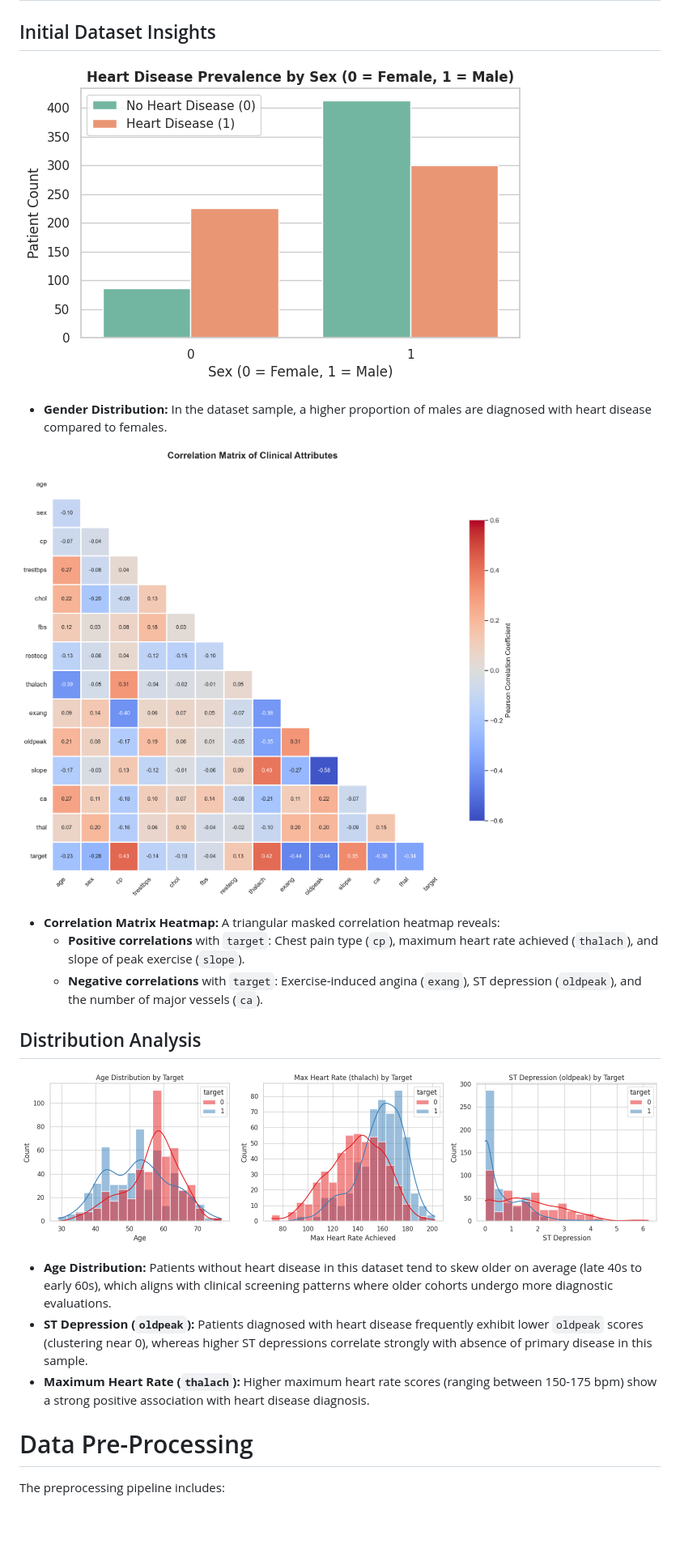
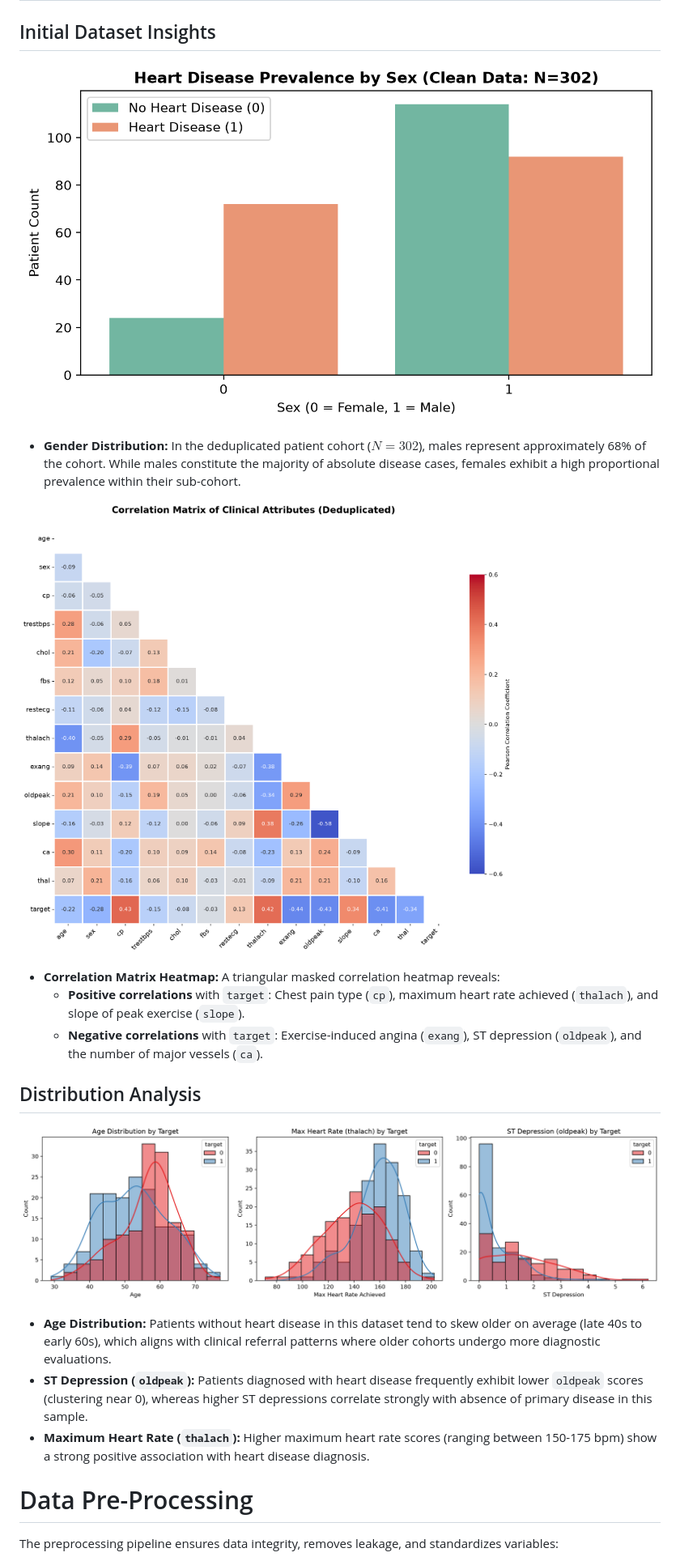
Before and after one commit to Chakrios8/Heart_Disease_Prediction, a Markdown page: README.md, the part around one of its changes. Shown at 81% size. GitHub-like rendering; pictures changed too: images/correlation_matrix.png, images/feature_distributions.png, images/sex_distribution.png; blank space fills up the shorter version.

```diff
--- a/README.md
+++ b/README.md
@@ -42,7 +42,7 @@ Contained in this dataset are **1,025 individual patient instances** and the fol
 
 ![Prevalence by Sex](images/sex_distribution.png)
 
-- **Gender Distribution:** In the dataset sample, a higher proportion of males are diagnosed with heart disease compared to females.
+- **Gender Distribution:** In the deduplicated patient cohort ($N = 302$), males represent approximately 68% of the cohort. While males constitute the majority of absolute disease cases, females exhibit a high proportional prevalence within their sub-cohort.
 
 ![Correlation Heatmap](images/correlation_matrix.png)
 
@@ -54,11 +54,11 @@ Contained in this dataset are **1,025 individual patient instances** and the fol
 
 ![Feature Distributions](images/feature_distributions.png)
 
-- **Age Distribution:** Patients without heart disease in this dataset tend to skew older on average (late 40s to early 60s), which aligns with clinical screening patterns where older cohorts undergo more diagnostic evaluations.
+- **Age Distribution:** Patients without heart disease in this dataset tend to skew older on average (late 40s to early 60s), which aligns with clinical referral patterns where older cohorts undergo more diagnostic evaluations.
 - **ST Depression (`oldpeak`):** Patients diagnosed with heart disease frequently exhibit lower `oldpeak` scores (clustering near 0), whereas higher ST depressions correlate strongly with absence of primary disease in this sample.
 - **Maximum Heart Rate (`thalach`):** Higher maximum heart rate scores (ranging between 150-175 bpm) show a strong positive association with heart disease diagnosis.
 
 # Data Pre-Processing
 
-The preprocessing pipeline includes:
+The preprocessing pipeline ensures data integrity, removes leakage, and standardizes variables:
 
```
Also changed, not shown: other parts of README.md (+68 -61 lines), images/combined_roc_curve.png, images/decision_tree_visualization.png, images/model_comparison.png, 1 other file.
